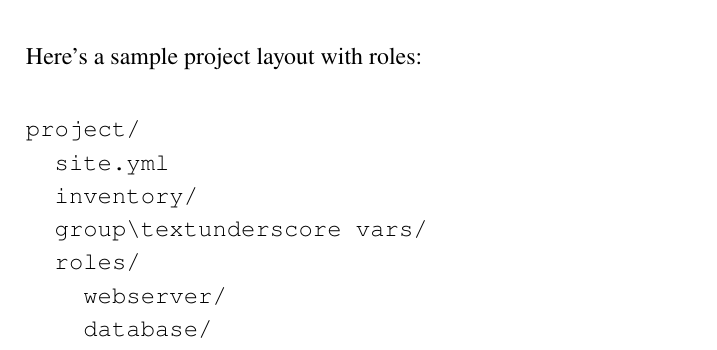
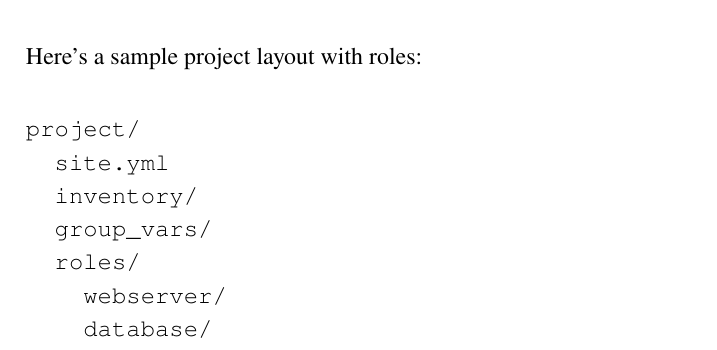
Before and after one commit to stiliajohny/Book-The-Tao-of-Ansible, a LaTeX book (book/main.tex, which reads book/mainmatter/chapters/06_building_foundation.tex): part of page 49 of 107, cut so that both start at the same text. Compiled offline with pdfLaTeX.

Commit message:
style: Correct variable directory name format

```diff
--- a/book/mainmatter/chapters/06_building_foundation.tex
+++ b/book/mainmatter/chapters/06_building_foundation.tex
@@ -53,7 +53,7 @@ Here's a sample project layout with roles:
 project/
   site.yml
   inventory/
-  group\textunderscore vars/
+  group_vars/
   roles/
     webserver/
     database/
```
